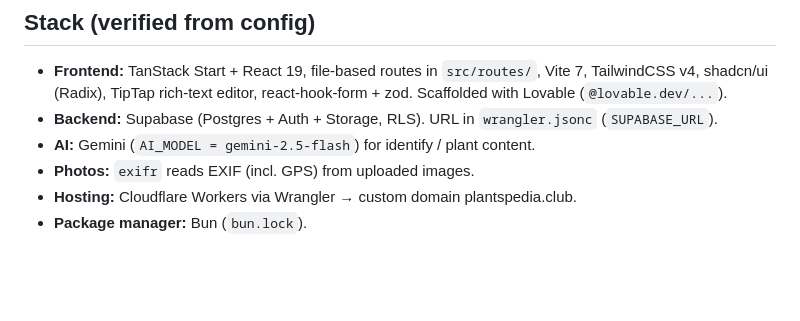
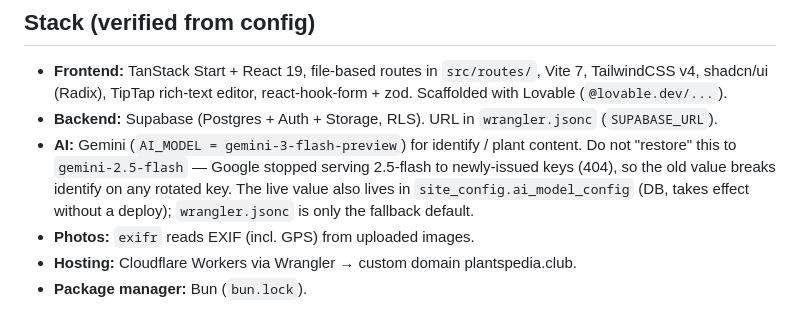
Before and after one commit to arainjazz/findplants, a Markdown page: CLAUDE.md, the part around the change. Drawn GitHub-style; blank space fills up the shorter version.

Commit message:
docs: correct stale AI_MODEL in CLAUDE.md
The Stack section still claimed gemini-2.5-flash. Google stopped serving that
model to newly-issued keys (404), so it was swapped for gemini-3-flash-preview
and deployed — the doc just never caught up.

Notes why it must not be "restored", since a preview model in prod reads like
an accident worth reverting, and reverting would break identify on any rotated
key. Also points at site_config.ai_model_config as the live value; wrangler.jsonc
is only the fallback default.

Co-Authored-By: Claude Opus 4.8 <noreply@anthropic.com>

```diff
--- a/CLAUDE.md
+++ b/CLAUDE.md
@@ -18,7 +18,11 @@ and **tags**.
   react-hook-form + zod. Scaffolded with Lovable (`@lovable.dev/...`).
 - **Backend:** Supabase (Postgres + Auth + Storage, RLS). URL in `wrangler.jsonc`
   (`SUPABASE_URL`).
-- **AI:** Gemini (`AI_MODEL = gemini-2.5-flash`) for identify / plant content.
+- **AI:** Gemini (`AI_MODEL = gemini-3-flash-preview`) for identify / plant content.
+  Do not "restore" this to `gemini-2.5-flash` — Google stopped serving 2.5-flash to
+  newly-issued keys (404), so the old value breaks identify on any rotated key. The
+  live value also lives in `site_config.ai_model_config` (DB, takes effect without a
+  deploy); `wrangler.jsonc` is only the fallback default.
 - **Photos:** `exifr` reads EXIF (incl. GPS) from uploaded images.
 - **Hosting:** Cloudflare Workers via Wrangler → custom domain plantspedia.club.
 - **Package manager:** Bun (`bun.lock`).
```
